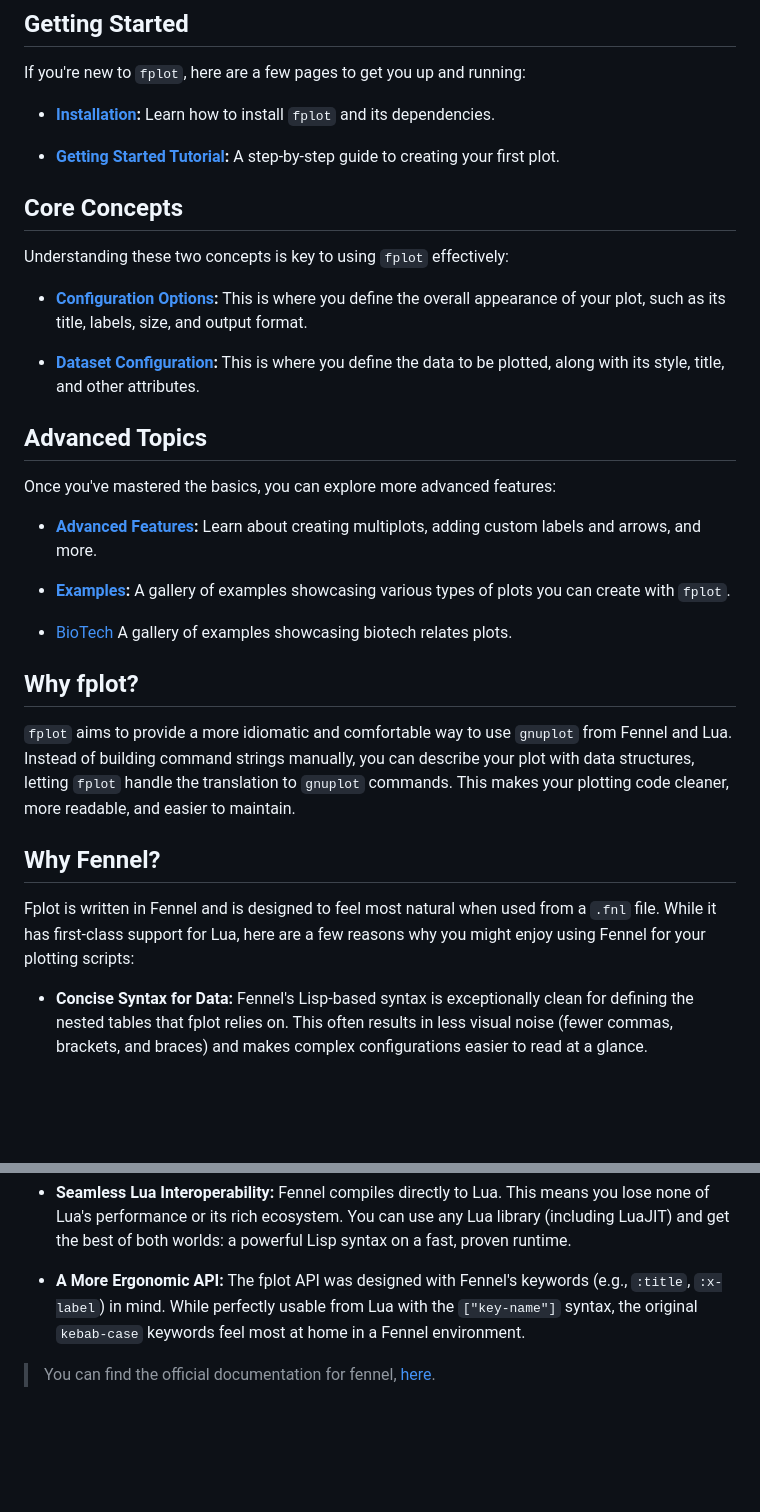
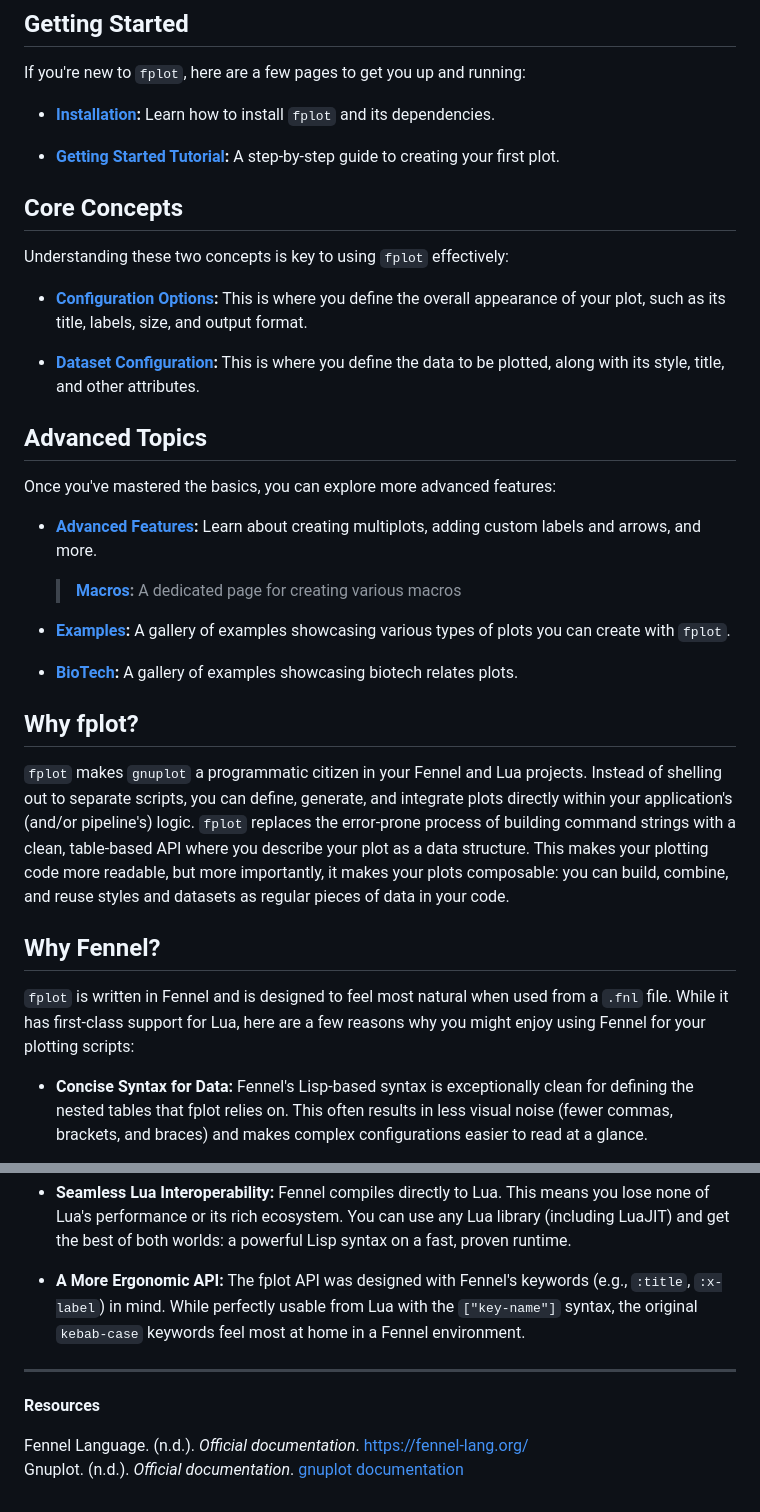
Before and after one commit to ItsMeForLua/fplot, a Markdown page: Documentation/P1Wiki.md, 2 parts joined by grey strips. GitHub-like rendering; blank space fills up the shorter version.

```diff
--- a/Documentation/P1Wiki.md
+++ b/Documentation/P1Wiki.md
@@ -26,15 +26,17 @@ Once you've mastered the basics, you can explore more advanced features:
 
-- [**Examples**](https://www.google.com/search?q=https://github.com/your-username/fplot/wiki/Examples "null")**:** A gallery of examples showcasing various types of plots you can create with `fplot`.
+    > [**Macros**](P7Wiki.md)**:** A dedicated page for creating various macros
 
-- [BioTech]() A gallery of examples showcasing biotech relates plots.
+- [**Examples**](P8Wiki.md)**:** A gallery of examples showcasing various types of plots you can create with `fplot`.
+
+- [**BioTech**](P9Wiki.md)**:** A gallery of examples showcasing biotech relates plots.
 
 ## Why fplot?
 
-`fplot` aims to provide a more idiomatic and comfortable way to use `gnuplot` from Fennel and Lua. Instead of building command strings manually, you can describe your plot with data structures, letting `fplot` handle the translation to `gnuplot` commands. This makes your plotting code cleaner, more readable, and easier to maintain.
+`fplot` makes `gnuplot` a programmatic citizen in your Fennel and Lua projects. Instead of shelling out to separate scripts, you can define, generate, and integrate plots directly within your application's (and/or pipeline's) logic. `fplot` replaces the error-prone process of building command strings with a clean, table-based API where you describe your plot as a data structure. This makes your plotting code more readable, but more importantly, it makes your plots composable: you can build, combine, and reuse styles and datasets as regular pieces of data in your code.
 
 ## Why Fennel?
 
-Fplot is written in Fennel and is designed to feel most natural when used from a `.fnl` file. While it has first-class support for Lua, here are a few reasons why you might enjoy using Fennel for your plotting scripts:
+`fplot` is written in Fennel and is designed to feel most natural when used from a `.fnl` file. While it has first-class support for Lua, here are a few reasons why you might enjoy using Fennel for your plotting scripts:
 
 - **Concise Syntax for Data:** Fennel's Lisp-based syntax is exceptionally clean for defining the nested tables that fplot relies on. This often results in less visual noise (fewer commas, brackets, and braces) and makes complex configurations easier to read at a glance.
 
@@ -43,5 +45,8 @@ Fplot is written in Fennel and is designed to feel most natural when used from a
 - **Seamless Lua Interoperability:** Fennel compiles directly to Lua. This means you lose none of Lua's performance or its rich ecosystem. You can use any Lua library (including LuaJIT) and get the best of both worlds: a powerful Lisp syntax on a fast, proven runtime.
 
 - **A More Ergonomic API:** The fplot API was designed with Fennel's keywords (e.g., `:title`, `:x-label`) in mind. While perfectly usable from Lua with the `["key-name"]` syntax, the original `kebab-case` keywords feel most at home in a Fennel environment.
+---
+**Resources**
 
-> You can find the official documentation for fennel, [here](https://fennel-lang.org/).
+Fennel Language. (n.d.). *Official documentation*. [https://fennel-lang.org/](https://fennel-lang.org/) \
+Gnuplot. (n.d.). *Official documentation*. [gnuplot documentation](http://gnuplot.info/documentation.html)
```
Also changed, not shown: other parts of Documentation/P1Wiki.md (+5 -5 lines).
